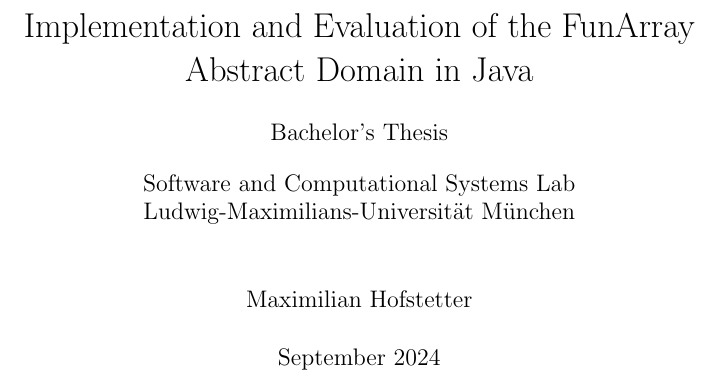
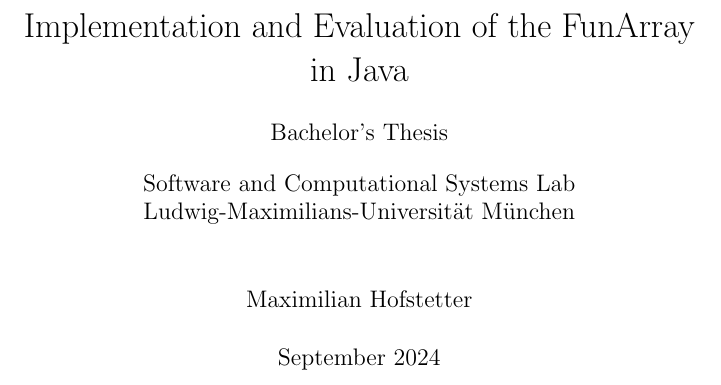
Before and after one commit to m-hofstetter/Bachelors-Thesis, a LaTeX thesis (bachelorsthesis.tex): part of page 1 of 10, cut so that both start at the same text. Compiled offline with pdfLaTeX.

Commit message:
Shorten title

```diff
--- a/bachelorsthesis.tex
+++ b/bachelorsthesis.tex
@@ -10,7 +10,7 @@
 
 \bibliographystyle{apalike}
 
-\title{Implementation and Evaluation of the FunArray Abstract Domain in Java\\[1em]\large{}Bachelor's Thesis\\[1em]Software and Computational Systems Lab\\Ludwig-Maximilians-Universit\"at M\"unchen}
+\title{Implementation and Evaluation of the FunArray in Java\\[1em]\large{}Bachelor's Thesis\\[1em]Software and Computational Systems Lab\\Ludwig-Maximilians-Universit\"at M\"unchen}
 \date{September 2024}
 \author{Maximilian Hofstetter}
 %\institute{Software and Computational Systems Lab\\Ludwig-Maximilians-Universit\"at M\"unchen}
```
